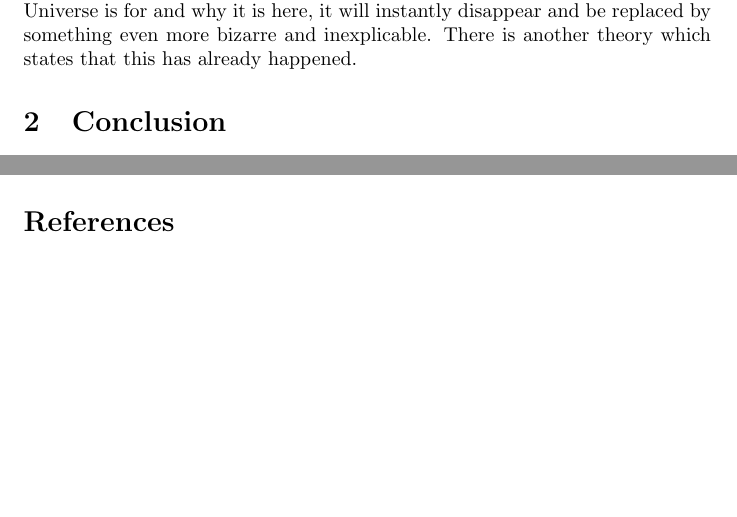
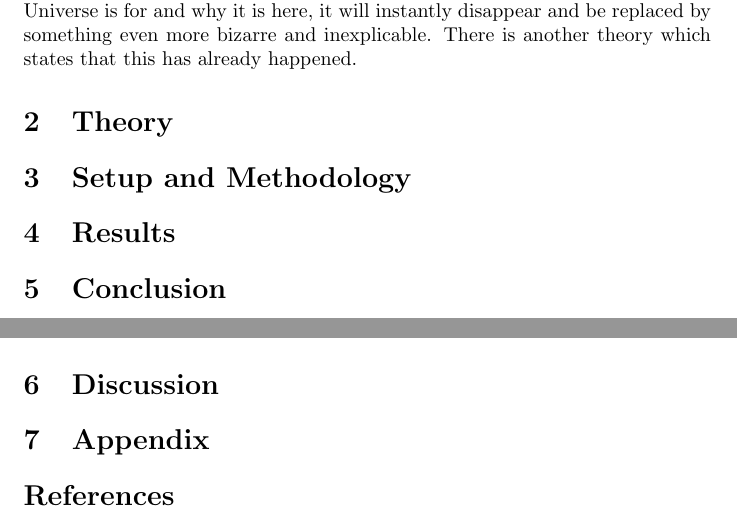
Before and after one commit to ssuidman/stage_persoonlijk, a LaTeX thesis (thesis_text.tex): two parts of the page, joined at a grey line, cut so that both start at the same text, the shorter picture padded with empty space. Compiled offline with pdfLaTeX.

Commit message:
Update on Overleaf.

```diff
--- a/thesis_text.tex
+++ b/thesis_text.tex
@@ -16,8 +16,18 @@
 There is a theory which states that if ever anyone discovers exactly what the Universe is for and why it is here, it will instantly disappear and be replaced by something even more bizarre and inexplicable.
 There is another theory which states that this has already happened.
 
+\section{Theory}
+
+\section{Setup and Methodology}
+
+\section{Results}
+
 \section{Conclusion}
 ``I always thought something was fundamentally wrong with the universe'' \citep{adams1995hitchhiker}
+
+\section{Discussion}
+
+\section{Appendix}
 
 
 \bibliographystyle{plain}
```
